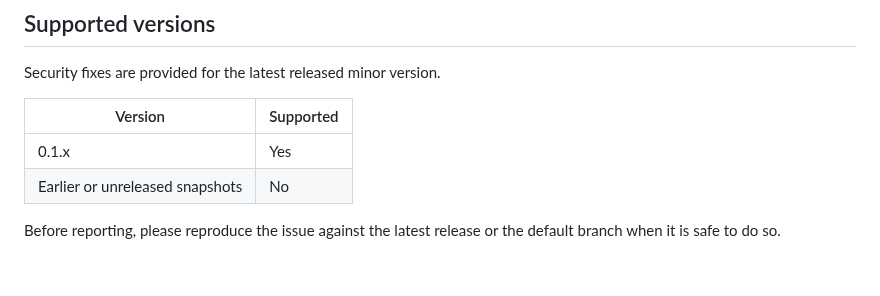
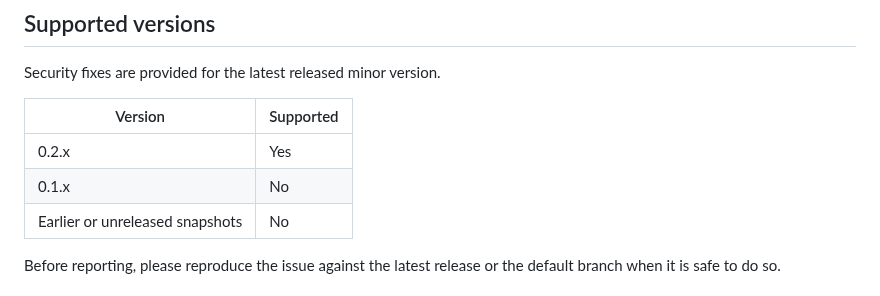
Before and after one commit to mauricemohr88-debug/hermes-plugin-guard, a Markdown page: SECURITY.md, the part around the change. Drawn GitHub-style.

```diff
--- a/SECURITY.md
+++ b/SECURITY.md
@@ -6,7 +6,8 @@ Security fixes are provided for the latest released minor version.
 
 | Version | Supported |
 | --- | --- |
-| 0.1.x | Yes |
+| 0.2.x | Yes |
+| 0.1.x | No |
 | Earlier or unreleased snapshots | No |
 
 Before reporting, please reproduce the issue against the latest release or the default branch
```
Also changed, not shown: README.md (+4 -1 lines), docs/plugin-admission-boundary.md (added, +149 -0 lines), docs/demo.gif.
